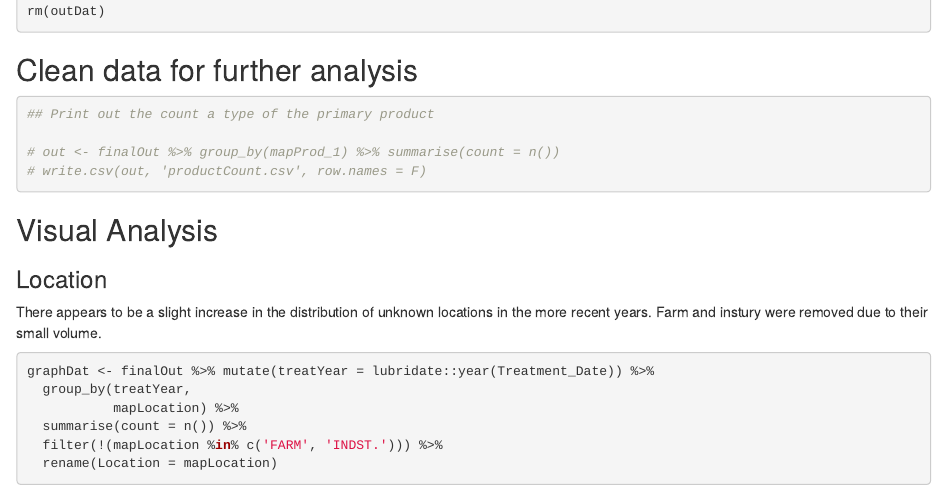
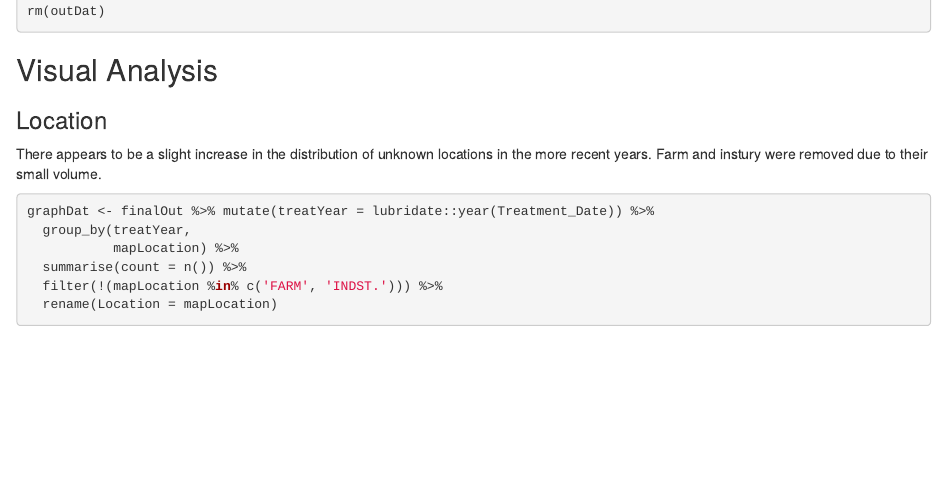
Before and after one commit to ddil2149/datascience_portfolio, an R Markdown document (NEISS/NEISS.Rmd): the page in a window 1100 px wide, from 2080 px down. Rendered offline with R 4.5, knitr and Pandoc, with nearby package versions; drawn as R Markdown's standard HTML page in place of the format the file asks for; some code elsewhere in the file could not run offline.

Commit message:
NEISS cleanup

````diff
--- a/NEISS/NEISS.Rmd
+++ b/NEISS/NEISS.Rmd
@@ -101,18 +101,6 @@ finalOut <- bind_rows(outDat)
 rm(outDat)
 ```
 
-## Clean data for further analysis
-```{r, message = F}
-## Print out the count a type of the primary product
-
-# out <- finalOut %>% group_by(mapProd_1) %>% summarise(count = n())
-# write.csv(out, 'productCount.csv', row.names = F)
-
-
-
-
-```
-
 ## Visual Analysis
 
 ### Location{.tabset}
````
